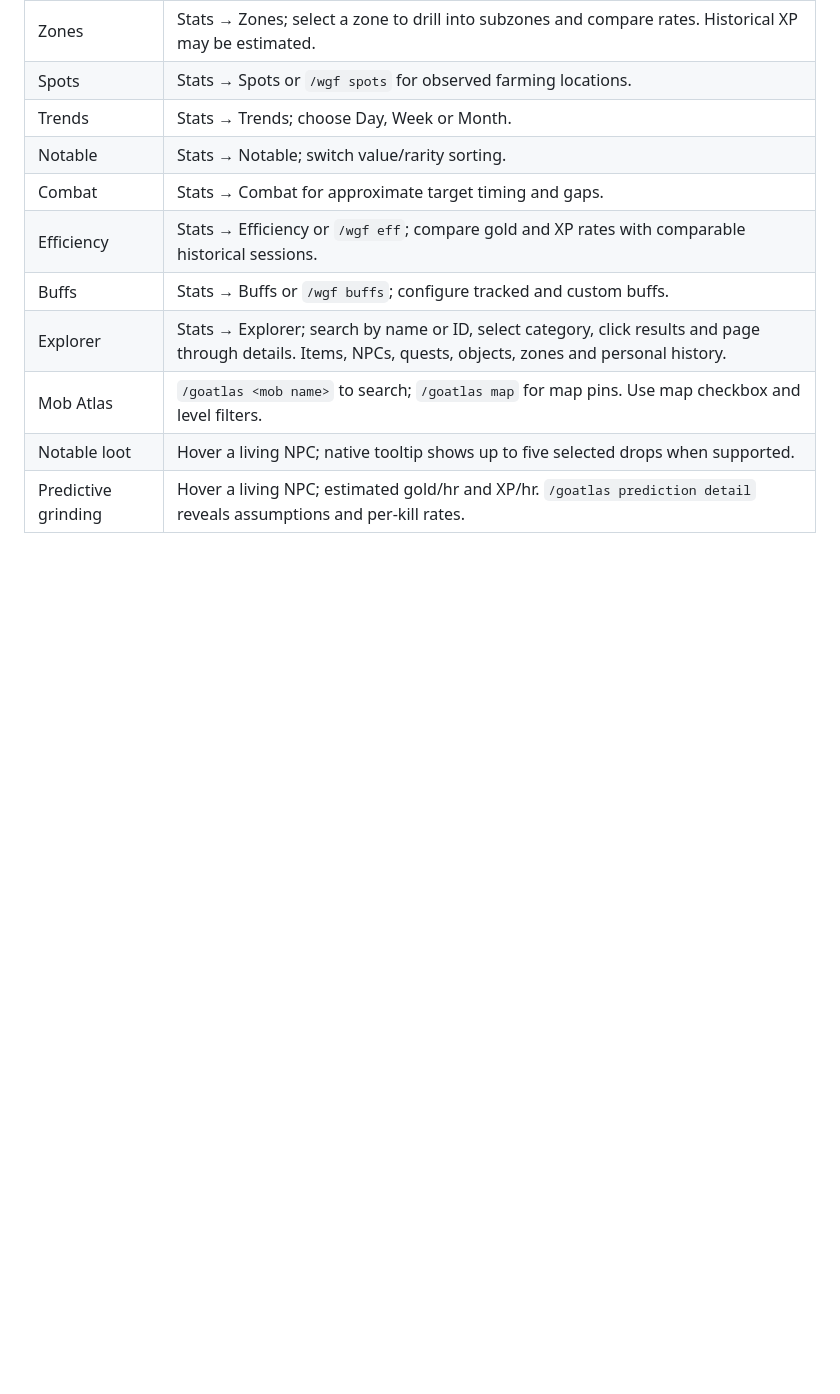
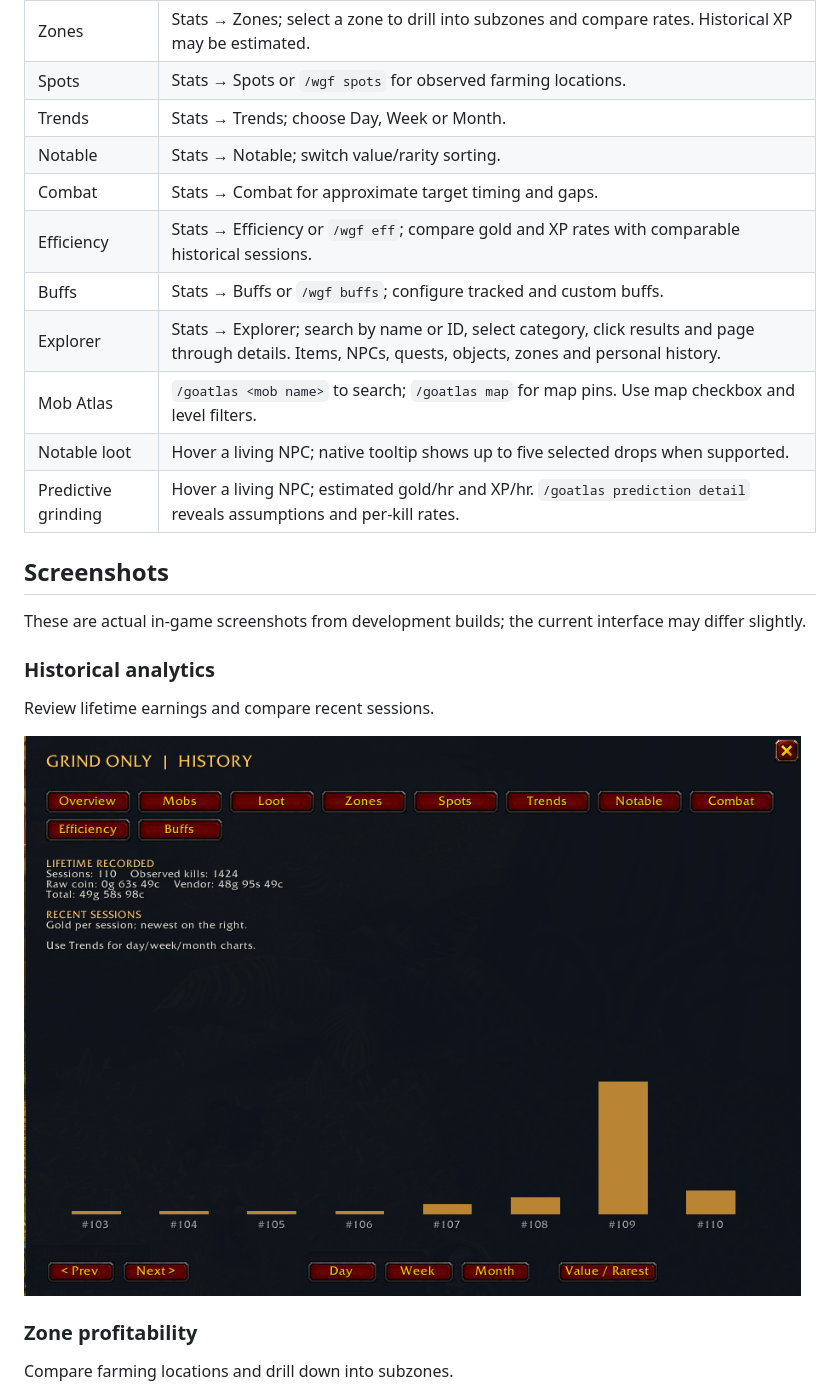
Before and after one commit to smobcraft/GrindOnly, a Markdown page: README.md, the part around one of its changes. GitHub-like rendering; pictures changed too: docs/images/history.png (added); blank space fills up the shorter version.

```diff
--- a/README.md
+++ b/README.md
@@ -34,3 +46,17 @@ For upgrades, close the game and replace only the addon folder. Keep `WTF/Accoun
 | Notable loot | Hover a living NPC; native tooltip shows up to five selected drops when supported. |
 | Predictive grinding | Hover a living NPC; estimated gold/hr and XP/hr. `/goatlas prediction detail` reveals assumptions and per-kill rates. |
 
+## Screenshots
+
+These are actual in-game screenshots from development builds; the current interface may differ slightly.
+
+### Historical analytics
+
+Review lifetime earnings and compare recent sessions.
+
+![Historical earnings and session chart](docs/images/history.png)
+
+### Zone profitability
+
+Compare farming locations and drill down into subzones.
+
```
Also changed, not shown: other parts of README.md (+27 -3 lines), docs/images/dashboard.png (added), docs/images/map-pins.png (added), docs/images/mob-atlas.png (added), docs/images/zones.png (added).
